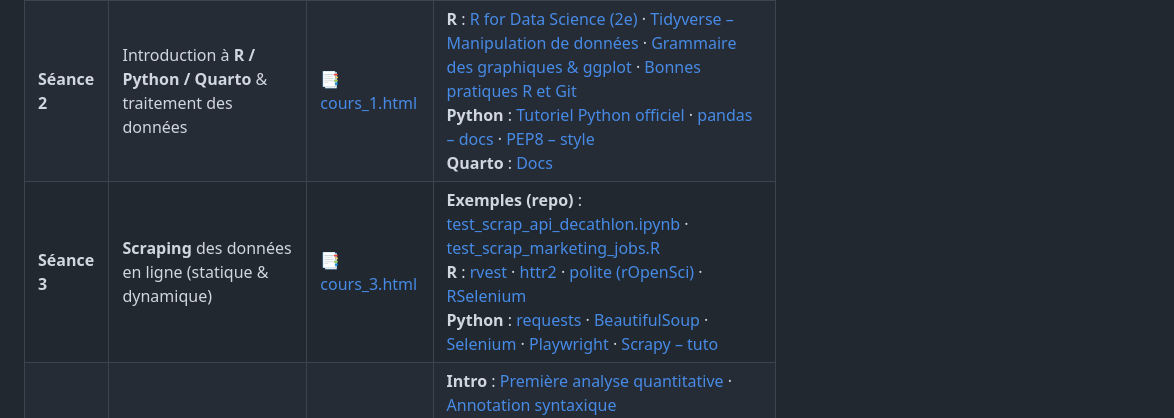
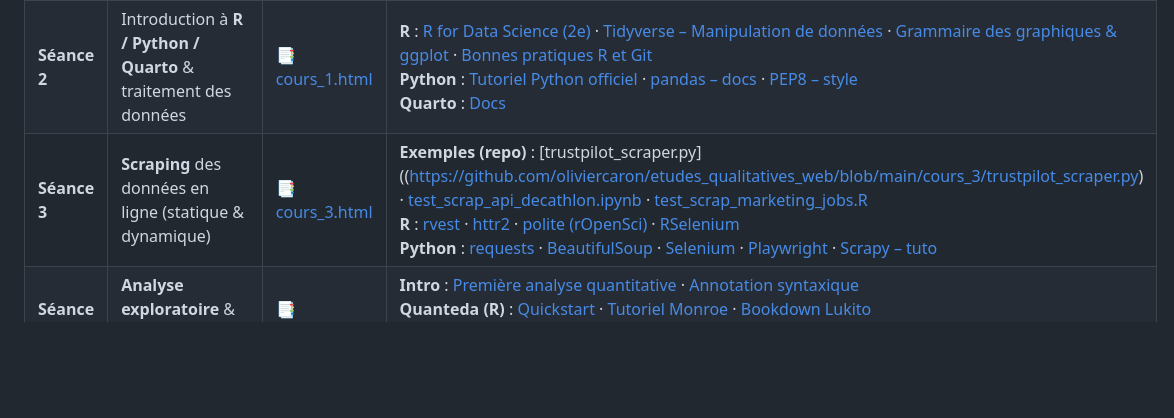
Before and after one commit to oliviercaron/etudes_qualitatives_web, a Markdown page: README.md, the part around the change. Rendered like a GitHub page; blank space fills up the shorter version.

```diff
--- a/README.md
+++ b/README.md
@@ -10,7 +10,7 @@ Ce dépôt contient les supports de cours (slides **Quarto / reveal.js**) et les
 |--------|-------|--------|------------------|
 | **Séance 1** | Introduction & **Netnographie** | [📑 cours_1.html](https://oliviercaron.github.io/etudes_qualitatives_web/cours_1/cours_1.html) | **Éthique & cadre** : [AoIR – Ethics 3.0 (PDF)](https://aoir.org/reports/ethics3.pdf) · [Robots.txt – standard](https://www.robotstxt.org/robotstxt.html) |
 | **Séance 2** | Introduction à **R / Python / Quarto** & traitement des données | [📑 cours_1.html](https://oliviercaron.github.io/etudes_qualitatives_web/cours_1/cours_1.html) | **R** : [R for Data Science (2e)](https://r4ds.hadley.nz/) · [Tidyverse – Manipulation de données](https://juba.github.io/tidyverse/06-tidyverse.html) · [Grammaire des graphiques & ggplot](https://benaventc.github.io/DataScienceBook/introduction-%C3%A0-la-grammaire-des-graphiques-et-%C3%A0-ggplot.html#introduction-%C3%A0-la-grammaire-des-graphiques-et-%C3%A0-ggplot) · [Bonnes pratiques R et Git](https://inseefrlab.github.io/formation-bonnes-pratiques-git-R/slides/light.html#/title-slide) <br> **Python** : [Tutoriel Python officiel](https://docs.python.org/3/tutorial/) · [pandas – docs](https://pandas.pydata.org/docs/) · [PEP8 – style](https://peps.python.org/pep-0008/) <br> **Quarto** : [Docs](https://quarto.org/docs/) |
-| **Séance 3** | **Scraping** des données en ligne (statique & dynamique) | [📑 cours_3.html](https://oliviercaron.github.io/etudes_qualitatives_web/cours_3/cours_3.html) | **Exemples (repo)** : [test_scrap_api_decathlon.ipynb](https://github.com/oliviercaron/etudes_qualitatives_web/blob/main/cours_3/test_scrap_api_decathlon.ipynb) · [test_scrap_marketing_jobs.R](https://github.com/oliviercaron/etudes_qualitatives_web/blob/main/cours_3/test_scrap_marketing_jobs.R) <br> **R** : [rvest](https://rvest.tidyverse.org/) · [httr2](https://httr2.r-lib.org/) · [polite (rOpenSci)](https://github.com/dmi3kno/polite) · [RSelenium](https://github.com/ropensci/RSelenium) <br> **Python** : [requests](https://requests.readthedocs.io/) · [BeautifulSoup](https://www.crummy.com/software/BeautifulSoup/bs4/doc/) · [Selenium](https://www.selenium.dev/documentation/webdriver/) · [Playwright](https://playwright.dev/python/) · [Scrapy – tuto](https://docs.scrapy.org/en/latest/intro/tutorial.html) |
+| **Séance 3** | **Scraping** des données en ligne (statique & dynamique) | [📑 cours_3.html](https://oliviercaron.github.io/etudes_qualitatives_web/cours_3/cours_3.html) | **Exemples (repo)** : [trustpilot_scraper.py]((https://github.com/oliviercaron/etudes_qualitatives_web/blob/main/cours_3/trustpilot_scraper.py) · [test_scrap_api_decathlon.ipynb](https://github.com/oliviercaron/etudes_qualitatives_web/blob/main/cours_3/test_scrap_api_decathlon.ipynb) · [test_scrap_marketing_jobs.R](https://github.com/oliviercaron/etudes_qualitatives_web/blob/main/cours_3/test_scrap_marketing_jobs.R) <br> **R** : [rvest](https://rvest.tidyverse.org/) · [httr2](https://httr2.r-lib.org/) · [polite (rOpenSci)](https://github.com/dmi3kno/polite) · [RSelenium](https://github.com/ropensci/RSelenium) <br> **Python** : [requests](https://requests.readthedocs.io/) · [BeautifulSoup](https://www.crummy.com/software/BeautifulSoup/bs4/doc/) · [Selenium](https://www.selenium.dev/documentation/webdriver/) · [Playwright](https://playwright.dev/python/) · [Scrapy – tuto](https://docs.scrapy.org/en/latest/intro/tutorial.html) |
 | **Séance 4** | **Analyse exploratoire** & statistiques lexicales | [📑 cours_4.html](https://oliviercaron.github.io/etudes_qualitatives_web/cours_4/cours_4.html) | **Intro** : [Première analyse quantitative](https://benaventc.github.io/NLPBook/une-premi%C3%A8re-analyse-quantitative.html) · [Annotation syntaxique](https://oliviercaron.github.io/systematic_lit_review/nlp_techniques.html) <br> **Quanteda (R)** : [Quickstart](https://quanteda.io/articles/quickstart.html) · [Tutoriel Monroe](https://burtmonroe.github.io/TextAsDataCourse/Tutorials/TADA-IntroToQuanteda.nb.html) · [Bookdown Lukito](https://bookdown.org/josephine_lukito/j381m_tutorials/id_25-quanteda.html#id_25-quanteda) <br> **Autres (R)** : [tidytext – le livre](https://www.tidytextmining.com/) · [Text mining & nuages de mots (FR)](https://www.sthda.com/french/wiki/text-mining-et-nuage-de-mots-avec-le-logiciel-r-5-etapes-simples-a-savoir) <br> **Python** : [spaCy – usage](https://spacy.io/usage) · [textacy](https://textacy.readthedocs.io/) |
 | **Séance 5** | **Analyse de sentiment** : des dictionnaires au Machine Learning | [📑 cours_5.html](https://oliviercaron.github.io/etudes_qualitatives_web/cours_5/cours_5.html) | **R** : [Analyse de sentiment – NLPBook](https://benaventc.github.io/NLPBook/analyse-du-sentiment.html) · [tidymodels – classification](https://www.tidymodels.org/learn/) <br> **Lexiques** : [NRC Emotion Lexicon](https://saifmohammad.com/WebPages/NRC-Emotion-Lexicon.htm) · [VADER (EN)](https://github.com/cjhutto/vaderSentiment) <br> **Python** : [scikit-learn – texte](https://scikit-learn.org/stable/tutorial/text_analytics/working_with_text_data.html) |
 | **Séance 6** | **Topic modeling et représentations vectorielles** (LDA, STM, embeddings) | [📑 cours_6.html](https://oliviercaron.github.io/etudes_qualitatives_web/cours_6/cours_6.html) | **R** : [LDA – Passages CNRS](https://ouvrir.passages.cnrs.fr/wp-content/uploads/2019/07/rapp_topicmodel.html) · [LDA / STM – NLPBook](https://benaventc.github.io/NLPBook/topic.html#lda-une-application-aux-commentaires-trip-advisor) · [STM (exemple)](https://oliviercaron.github.io/systematic_lit_review/SLR_stm.html#structural-topic-model-stm) · Packages : [topicmodels](https://cran.r-project.org/package=topicmodels) · [stm](https://cran.r-project.org/package=stm) · [LDAvis](https://CRAN.R-project.org/package=LDAvis) <br> **Python** : [Gensim – LDA](https://radimrehurek.com/gensim/) · [scikit-learn – Topics (LSA/NMF)](https://scikit-learn.org/stable/modules/decomposition.html#lsi-and-nmf) · [BERTopic (documentation)](https://maartengr.github.io/BERTopic/) · [BERTopic (exemple)](https://oliviercaron.github.io/systematic_lit_review/topic_modeling.html#detect-interpretable-topics-with-bertopic) · [sentence-transformers](https://www.sbert.net/) · [pyLDAvis](https://pyldavis.readthedocs.io/en/latest/) |
```
